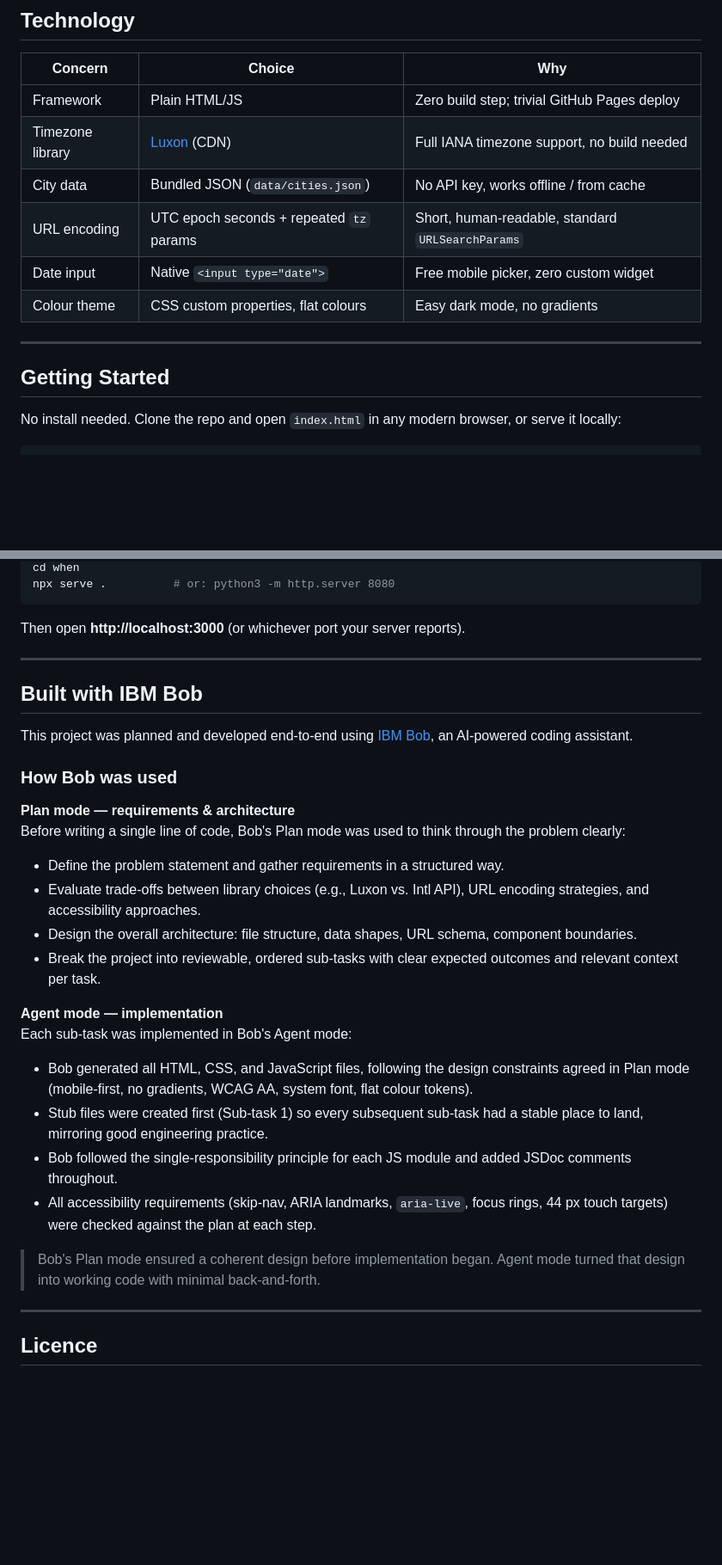
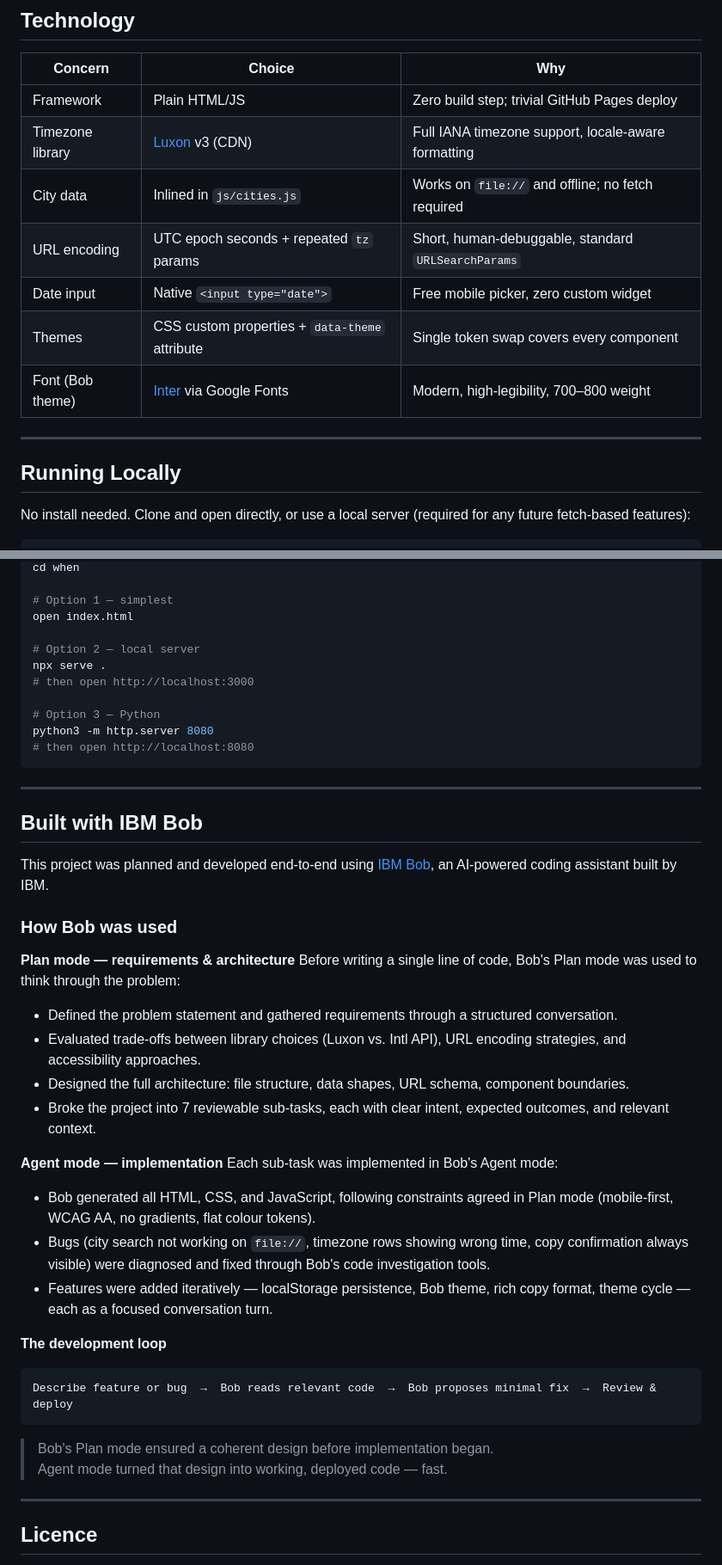
Before and after one commit to memilyc/when, a Markdown page: README.md, 2 parts joined by grey strips. Shown at 86% size. Drawn GitHub-style; blank space fills up the shorter version.

````diff
--- a/README.md
+++ b/README.md
@@ -48,16 +100,17 @@ data/cities.json    — curated list: [{city, country, tz}] ~500 entries
 | Concern | Choice | Why |
 |---|---|---|
 | Framework | Plain HTML/JS | Zero build step; trivial GitHub Pages deploy |
-| Timezone library | [Luxon](https://moment.github.io/luxon/) (CDN) | Full IANA timezone support, no build needed |
-| City data | Bundled JSON (`data/cities.json`) | No API key, works offline / from cache |
-| URL encoding | UTC epoch seconds + repeated `tz` params | Short, human-readable, standard `URLSearchParams` |
+| Timezone library | [Luxon](https://moment.github.io/luxon/) v3 (CDN) | Full IANA timezone support, locale-aware formatting |
+| City data | Inlined in `js/cities.js` | Works on `file://` and offline; no fetch required |
+| URL encoding | UTC epoch seconds + repeated `tz` params | Short, human-debuggable, standard `URLSearchParams` |
 | Date input | Native `<input type="date">` | Free mobile picker, zero custom widget |
-| Colour theme | CSS custom properties, flat colours | Easy dark mode, no gradients |
+| Themes | CSS custom properties + `data-theme` attribute | Single token swap covers every component |
+| Font (Bob theme) | [Inter](https://fonts.google.com/specimen/Inter) via Google Fonts | Modern, high-legibility, 700–800 weight |
 
 ---
 
-## Getting Started
+## Running Locally
 
-No install needed. Clone the repo and open `index.html` in any modern browser, or serve it locally:
+No install needed. Clone and open directly, or use a local server (required for any future fetch-based features):
 
 ```bash
@@ -65,32 +118,45 @@ git clone https://github.com/<your-username>/when.git
 cd when
-npx serve .          # or: python3 -m http.server 8080
+
+# Option 1 — simplest
+open index.html
+
+# Option 2 — local server
+npx serve .
+# then open http://localhost:3000
+
+# Option 3 — Python
+python3 -m http.server 8080
+# then open http://localhost:8080
 ```
-
-Then open **http://localhost:3000** (or whichever port your server reports).
 
 ---
 
 ## Built with IBM Bob
 
-This project was planned and developed end-to-end using [IBM Bob](https://www.ibm.com/products/bob), an AI-powered coding assistant.
+This project was planned and developed end-to-end using [IBM Bob](https://www.ibm.com/products/bob), an AI-powered coding assistant built by IBM.
 
 ### How Bob was used
 
 **Plan mode — requirements & architecture**
-Before writing a single line of code, Bob's Plan mode was used to think through the problem clearly:
-- Define the problem statement and gather requirements in a structured way.
-- Evaluate trade-offs between library choices (e.g., Luxon vs. Intl API), URL encoding strategies, and accessibility approaches.
-- Design the overall architecture: file structure, data shapes, URL schema, component boundaries.
-- Break the project into reviewable, ordered sub-tasks with clear expected outcomes and relevant context per task.
+Before writing a single line of code, Bob's Plan mode was used to think through the problem:
+- Defined the problem statement and gathered requirements through a structured conversation.
+- Evaluated trade-offs between library choices (Luxon vs. Intl API), URL encoding strategies, and accessibility approaches.
+- Designed the full architecture: file structure, data shapes, URL schema, component boundaries.
+- Broke the project into 7 reviewable sub-tasks, each with clear intent, expected outcomes, and relevant context.
 
 **Agent mode — implementation**
 Each sub-task was implemented in Bob's Agent mode:
-- Bob generated all HTML, CSS, and JavaScript files, following the design constraints agreed in Plan mode (mobile-first, no gradients, WCAG AA, system font, flat colour tokens).
-- Stub files were created first (Sub-task 1) so every subsequent sub-task had a stable place to land, mirroring good engineering practice.
-- Bob followed the single-responsibility principle for each JS module and added JSDoc comments throughout.
-- All accessibility requirements (skip-nav, ARIA landmarks, `aria-live`, focus rings, 44 px touch targets) were checked against the plan at each step.
+- Bob generated all HTML, CSS, and JavaScript, following constraints agreed in Plan mode (mobile-first, WCAG AA, no gradients, flat colour tokens).
+- Bugs (city search not working on `file://`, timezone rows showing wrong time, copy confirmation always visible) were diagnosed and fixed through Bob's code investigation tools.
+- Features were added iteratively — localStorage persistence, Bob theme, rich copy format, theme cycle — each as a focused conversation turn.
 
-> Bob's Plan mode ensured a coherent design before implementation began. Agent mode turned that design into working code with minimal back-and-forth.
+**The development loop**
+```
+Describe feature or bug  →  Bob reads relevant code  →  Bob proposes minimal fix  →  Review & deploy
+```
+
+> Bob's Plan mode ensured a coherent design before implementation began.
+> Agent mode turned that design into working, deployed code — fast.
 
 ---
 
````
Also changed, not shown: other parts of README.md (+73 -21 lines).
